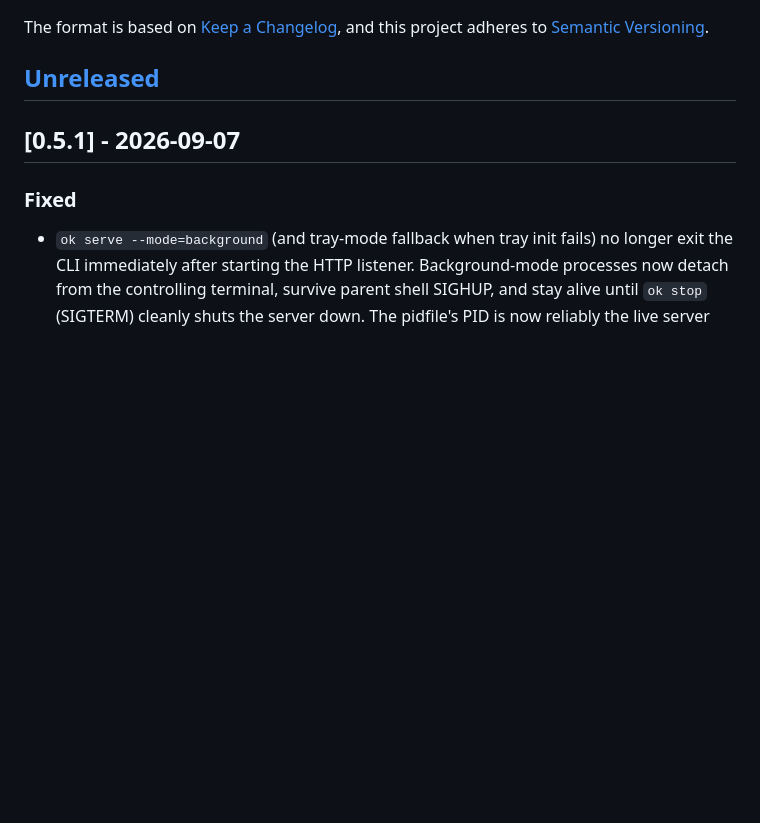
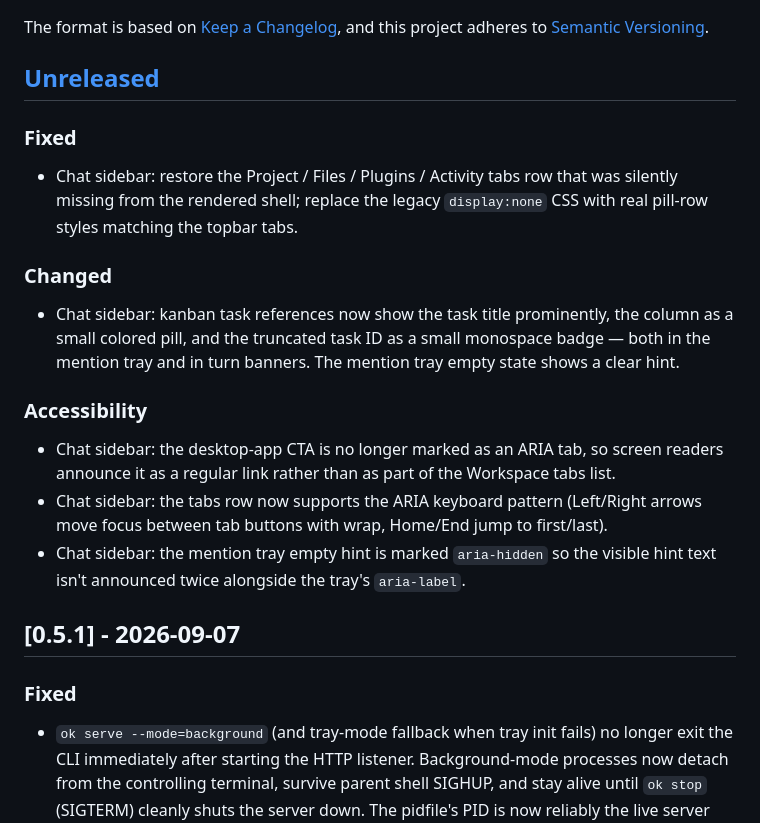
Before and after one commit to PolderLabsVOF/openkan, a Markdown page: CHANGELOG.md, the part around the change. Drawn GitHub-style; blank space fills up the shorter version.

Commit message:
docs(changelog): note chat sidebar overhaul under [Unreleased]
Adds three sections to the Unreleased entry: Fixed (restored tabs
row), Changed (kanban task mention visuals), Accessibility (CTA
role fix, ARIA keyboard navigation on tabs row, dedup of empty tray
hint announcement).

```diff
--- a/CHANGELOG.md
+++ b/CHANGELOG.md
@@ -6,6 +6,30 @@ The format is based on [Keep a Changelog](https://keepachangelog.com/en/1.1.0/),
 and this project adheres to [Semantic Versioning](https://semver.org/spec/v2.0.0.html).
 
 ## [Unreleased]
+
+### Fixed
+
+- Chat sidebar: restore the Project / Files / Plugins / Activity tabs row
+  that was silently missing from the rendered shell; replace the legacy
+  `display:none` CSS with real pill-row styles matching the topbar tabs.
+
+### Changed
+
+- Chat sidebar: kanban task references now show the task title prominently,
+  the column as a small colored pill, and the truncated task ID as a small
+  monospace badge — both in the mention tray and in turn banners. The
+  mention tray empty state shows a clear hint.
+
+### Accessibility
+
+- Chat sidebar: the desktop-app CTA is no longer marked as an ARIA tab, so
+  screen readers announce it as a regular link rather than as part of the
+  Workspace tabs list.
+- Chat sidebar: the tabs row now supports the ARIA keyboard pattern
+  (Left/Right arrows move focus between tab buttons with wrap, Home/End jump
+  to first/last).
+- Chat sidebar: the mention tray empty hint is marked `aria-hidden` so the
+  visible hint text isn't announced twice alongside the tray's `aria-label`.
 
 ## [0.5.1] - 2026-09-07
 
```
